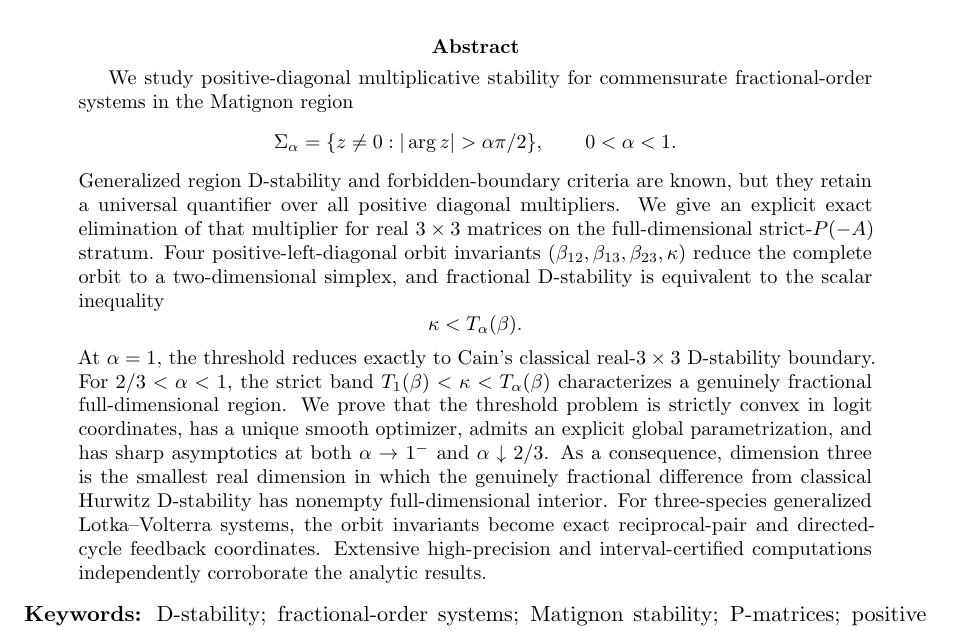
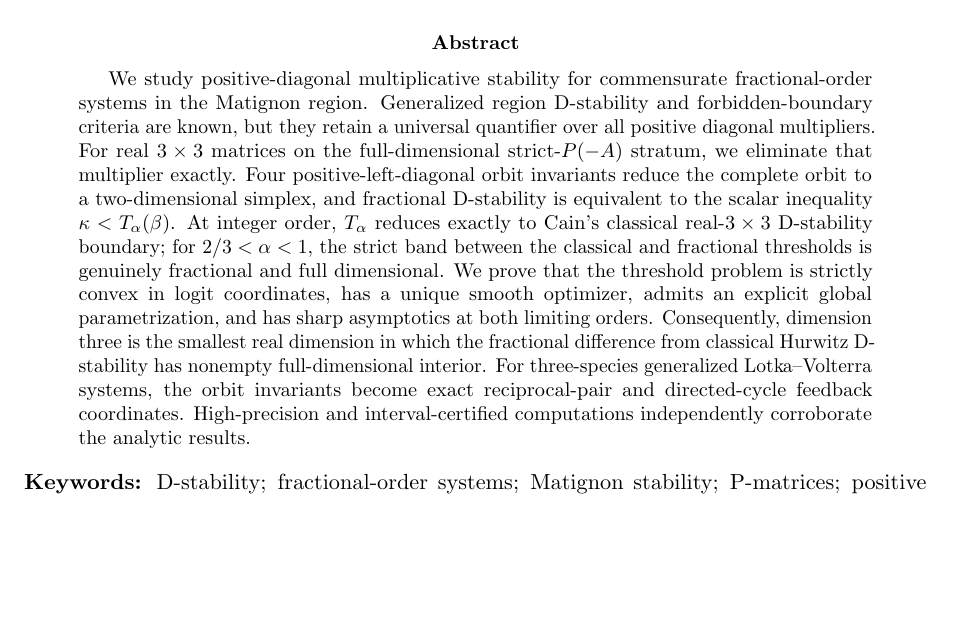
Before and after one commit to maximilianolucius/fractional-d-stability-networks, a LaTeX paper (paper/main.tex): part of page 1 of 37, cut so that both start at the same text, the shorter picture padded with empty space. Compiled offline with pdfLaTeX.

Commit message:
paper: compress abstract for SIAM-style submission

```diff
--- a/paper/main.tex
+++ b/paper/main.tex
@@ -29,15 +29,7 @@ A Fractional Deformation of Cain's D-Stability Threshold}
 \maketitle
 
 \begin{abstract}
-We study positive-diagonal multiplicative stability for commensurate fractional-order systems in the Matignon region
-\[
-\Sigma_\alpha=\{z\neq0:|\arg z|>\alpha\pi/2\},\qquad 0<\alpha<1.
-\]
-Generalized region D-stability and forbidden-boundary criteria are known, but they retain a universal quantifier over all positive diagonal multipliers. We give an explicit exact elimination of that multiplier for real \(3\times3\) matrices on the full-dimensional strict-\(P(-A)\) stratum. Four positive-left-diagonal orbit invariants \((\beta_{12},\beta_{13},\beta_{23},\kappa)\) reduce the complete orbit to a two-dimensional simplex, and fractional D-stability is equivalent to the scalar inequality
-\[
-\kappa<T_\alpha(\beta).
-\]
-At \(\alpha=1\), the threshold reduces exactly to Cain's classical real-\(3\times3\) D-stability boundary. For \(2/3<\alpha<1\), the strict band \(T_1(\beta)<\kappa<T_\alpha(\beta)\) characterizes a genuinely fractional full-dimensional region. We prove that the threshold problem is strictly convex in logit coordinates, has a unique smooth optimizer, admits an explicit global parametrization, and has sharp asymptotics at both \(\alpha\to1^-\) and \(\alpha\downarrow2/3\). As a consequence, dimension three is the smallest real dimension in which the genuinely fractional difference from classical Hurwitz D-stability has nonempty full-dimensional interior. For three-species generalized Lotka--Volterra systems, the orbit invariants become exact reciprocal-pair and directed-cycle feedback coordinates. Extensive high-precision and interval-certified computations independently corroborate the analytic results.
+We study positive-diagonal multiplicative stability for commensurate fractional-order systems in the Matignon region. Generalized region D-stability and forbidden-boundary criteria are known, but they retain a universal quantifier over all positive diagonal multipliers. For real \(3\times3\) matrices on the full-dimensional strict-\(P(-A)\) stratum, we eliminate that multiplier exactly. Four positive-left-diagonal orbit invariants reduce the complete orbit to a two-dimensional simplex, and fractional D-stability is equivalent to the scalar inequality \(\kappa<T_\alpha(\beta)\). At integer order, \(T_\alpha\) reduces exactly to Cain's classical real-\(3\times3\) D-stability boundary; for \(2/3<\alpha<1\), the strict band between the classical and fractional thresholds is genuinely fractional and full dimensional. We prove that the threshold problem is strictly convex in logit coordinates, has a unique smooth optimizer, admits an explicit global parametrization, and has sharp asymptotics at both limiting orders. Consequently, dimension three is the smallest real dimension in which the fractional difference from classical Hurwitz D-stability has nonempty full-dimensional interior. For three-species generalized Lotka--Volterra systems, the orbit invariants become exact reciprocal-pair and directed-cycle feedback coordinates. High-precision and interval-certified computations independently corroborate the analytic results.
 \end{abstract}
 
 \noindent\textbf{Keywords:}
```
